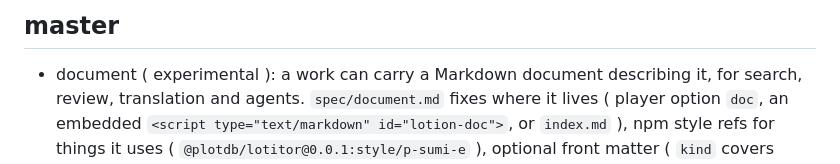
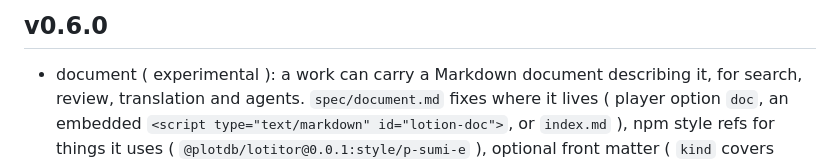
Before and after one commit to plotdb/lotion, a Markdown page: CHANGELOG.md, the part around the change. Rendered like a GitHub page.

Commit message:
changelog: v0.6.0 heading

```diff
--- a/CHANGELOG.md
+++ b/CHANGELOG.md
@@ -1,4 +1,4 @@
-## master
+## v0.6.0
 
  - document ( experimental ): a work can carry a Markdown document describing it, for search, review, translation and
    agents. `spec/document.md` fixes where it lives ( player option `doc`, an embedded
```
